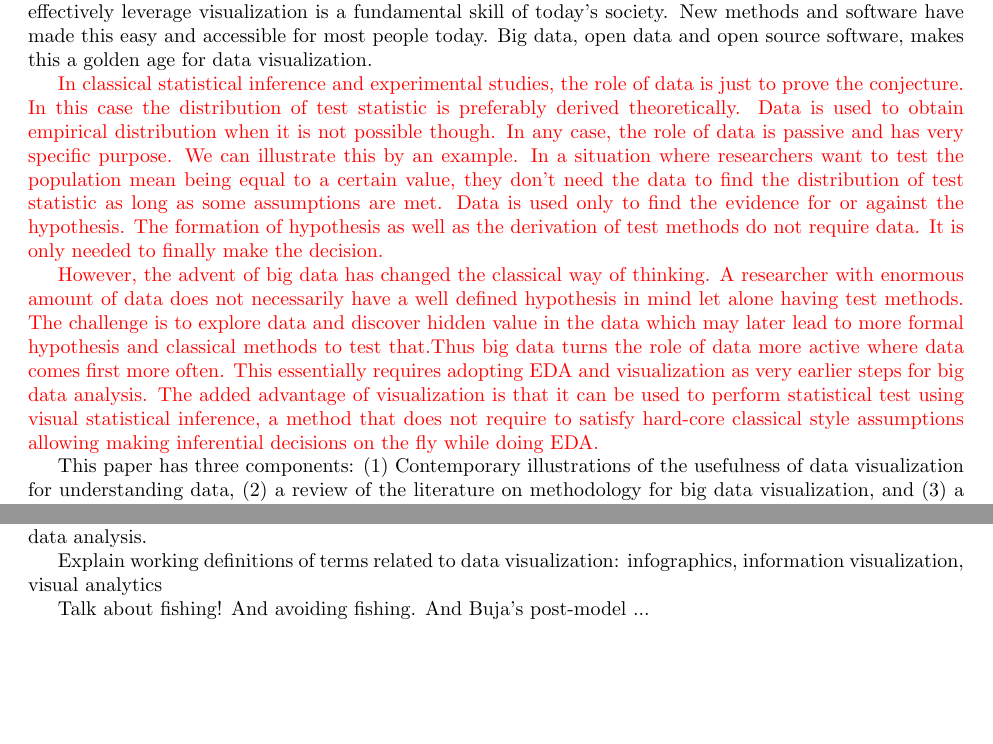
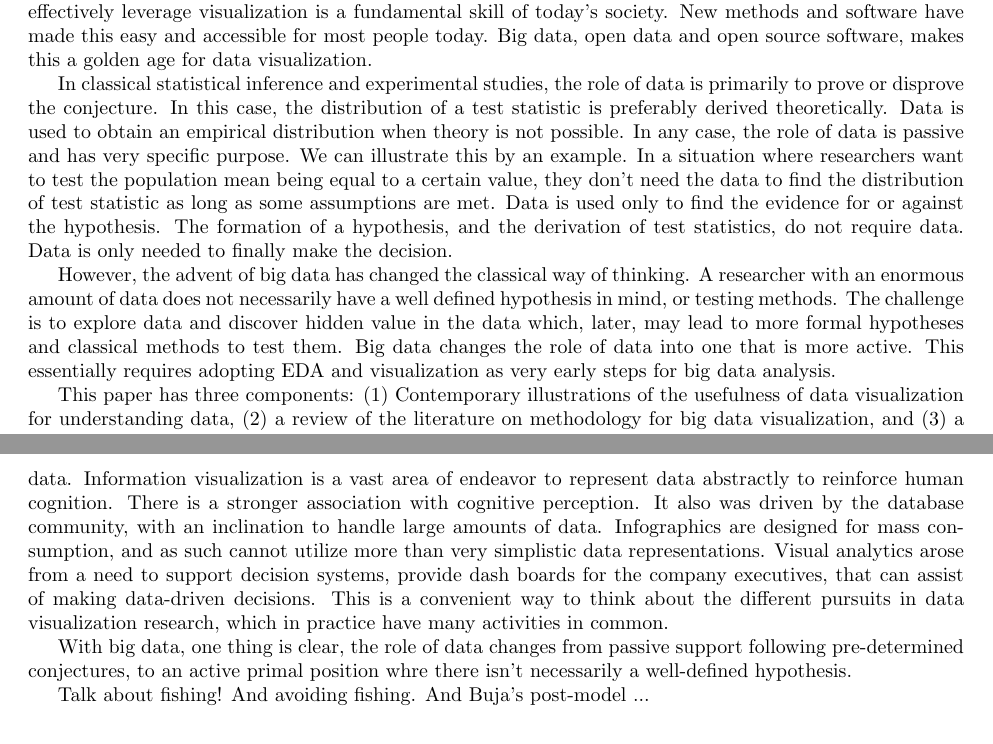
Before and after one commit to dicook/Annual.Reviews.paper, a LaTeX document (visualization.tex): two parts of pages 2 and 17 of 20, joined at a grey line, cut so that both start at the same text, the shorter picture padded with empty space. Compiled offline with pdfLaTeX.

Commit message:
cleaned mahbub's intro paragraphs

```diff
--- a/visualization.tex
+++ b/visualization.tex
@@ -49,9 +49,9 @@ preliminary phase, and it may save some red faces later.''}
 
 John Tukey's EDA, and the tools for plotting your data are all around us today. Knowing how to effectively leverage visualization is a fundamental skill of today's society. New methods and software have made this easy and accessible for most people today. Big data, open data and open source software, makes this a golden age for data visualization.
 
-{\color[rgb]{1,0,0} In classical statistical inference and experimental studies, the role of data is just to prove the conjecture. In this case the distribution of test statistic is preferably derived theoretically. Data is used to obtain empirical distribution when it is not possible though. In any case, the role of data is passive and has very specific purpose. We can illustrate this by an example. In a situation where researchers want to test the population mean being equal to a certain value, they don't need the data to find the distribution of test statistic as long as some assumptions are met. Data is used only to find the evidence for or against the hypothesis. The formation of hypothesis as well as the derivation of test methods do not require data. It is only needed to finally make the decision.
+In classical statistical inference and experimental studies, the role of data is primarily to prove or disprove the conjecture. In this case, the distribution of a test statistic is preferably derived theoretically. Data is used to obtain an empirical distribution when theory is not possible. In any case, the role of data is passive and has very specific purpose. We can illustrate this by an example. In a situation where researchers want to test the population mean being equal to a certain value, they don't need the data to find the distribution of test statistic as long as some assumptions are met. Data is used only to find the evidence for or against the hypothesis. The formation of a hypothesis, and the derivation of test statistics, do not require data. Data is only needed to finally make the decision.
 
-However, the advent of big data has changed the classical way of thinking. A researcher with enormous amount of data does not necessarily have a well defined hypothesis in mind let alone having test methods. The challenge is to explore data and discover hidden value in the data which may later lead to more formal hypothesis and classical methods to test that.Thus big data turns the role of data more active where data comes first more often. This essentially requires adopting EDA and visualization as very earlier steps for big data analysis. The added advantage of visualization is that it can be used to perform statistical test using visual statistical inference, a method that does not require to satisfy hard-core classical style assumptions allowing making inferential decisions on the fly while doing EDA.}
+However, the advent of big data has changed the classical way of thinking. A researcher with an enormous amount of data does not necessarily have a well defined hypothesis in mind, or testing methods. The challenge is to explore data and discover hidden value in the data which, later, may lead to more formal hypotheses and classical methods to test them. Big data changes the role of data into one that is more active. This essentially requires adopting EDA and visualization as very early steps for big data analysis.
 
 This paper has three components: (1) Contemporary illustrations of the usefulness of data visualization for understanding data, (2) a review of the literature on methodology for big data visualization, and (3) a review of technological advances that make big data visualization possible. Inevitably, the review cannot be entirely comprehensive, and we ask for the reader's leniency upfront if we do not name all the people and work that have made important contributions, but we hope that our coverage points to a broad selection of advances that will entice the reader to use these as a starting point to dig deeper and independently discover more interesting developments.
 
@@ -297,9 +297,10 @@ The biological community has been grappling with humongous data sets for many ye
 
 \citet{gelman2013infovis}, a featured article in the Journal of Computational and Graphical Statistics, with invited commentary, wrestles with the relative roles and purposes of statistical graphics and information visualization. It would be useful for scientists to have a taxonomy of nomenclature related to data visualization. Unfortunately, this article falls short. The invited commentaries do a nice job of defusing the incense provoked by the simplistic interpretation of these two areas of data visualization, where the differences are reduced to a matter of appearance vs functionality.
 
-There are many different names associated with data visualization: statistical graphics, information visualization, visual analytics, infographics. A taxonomy of the nomenclature is imperfect, the roles, purposes and functionality overlap, and the borders are porous. However, the existence of different terms indicates that there are useful, if not important, distinctions between them. Statistical graphics does have a primary focus of visualization of data associated with understanding variability. It can be elegant, interactive, and beautifully crafted. A lot of the time, though, it is ephemeral, designed to support to activity of exploratory data analysis.
+There are many different names associated with data visualization: statistical graphics, information visualization, visual analytics, infographics. (Many more terms would be added if included scientific visualization but it is not useful to be so broad here.) Any taxonomy of the nomenclature is imperfect, the roles, purposes and functionality overlap, and the borders are porous. However, the existence of different terms indicates that there are useful, if not important, distinctions between them. Statistical graphics does have a primary focus of visualization of data associated with understanding variability. It can be elegant, interactive, and beautifully crafted. A lot of the time, though, it is ephemeral, designed to support the activity of exploring data.  Information visualization is a vast area of endeavor to represent data abstractly to reinforce human cognition. There is a stronger association with cognitive perception. It also was driven by the database community, with an inclination to handle large amounts of data.  Infographics are designed for mass consumption, and as such cannot utilize more than very simplistic data representations.  Visual analytics arose from a need to support decision systems, provide dash boards for the company executives, that can assist of making data-driven decisions. This is a convenient way to think about the different pursuits in data visualization research, which in practice have many activities in common.
 
-Explain working definitions of terms related to data visualization: infographics, information visualization, visual analytics
+With big data, one thing is clear, the role of data changes from passive support following pre-determined conjectures, to an active primal position whre there isn't necessarily a well-defined hypothesis.
+
 
 Talk about fishing! And avoiding fishing. And Buja's post-model ...
 
```
